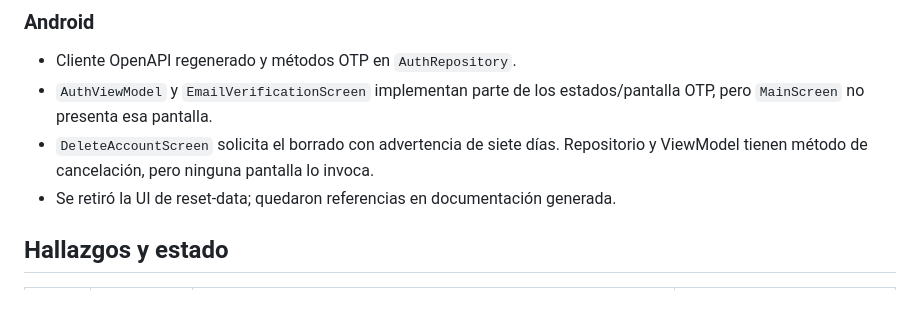
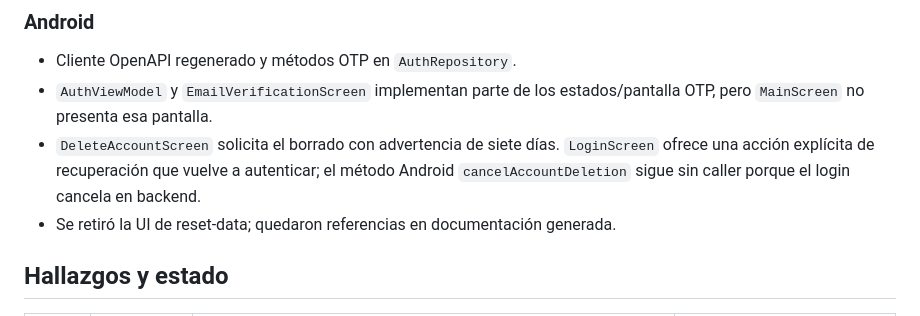
Before and after one commit to Elias2049J/finanx, a Markdown page: docs/auditoria-auth-email-y-borrado-2026-10-26.md, the part around the change. GitHub-like rendering.

Commit message:
docs: clarify account recovery UI state

```diff
--- a/docs/auditoria-auth-email-y-borrado-2026-10-26.md
+++ b/docs/auditoria-auth-email-y-borrado-2026-10-26.md
@@ -41,7 +41,7 @@ Las seis pruebas Android unitarias añadidas anteriormente usan mocks. No verifi
 
 - Cliente OpenAPI regenerado y métodos OTP en `AuthRepository`.
 - `AuthViewModel` y `EmailVerificationScreen` implementan parte de los estados/pantalla OTP, pero `MainScreen` no presenta esa pantalla.
-- `DeleteAccountScreen` solicita el borrado con advertencia de siete días. Repositorio y ViewModel tienen método de cancelación, pero ninguna pantalla lo invoca.
+- `DeleteAccountScreen` solicita el borrado con advertencia de siete días. `LoginScreen` ofrece una acción explícita de recuperación que vuelve a autenticar; el método Android `cancelAccountDeletion` sigue sin caller porque el login cancela en backend.
 - Se retiró la UI de reset-data; quedaron referencias en documentación generada.
 
 ## Hallazgos y estado
```
